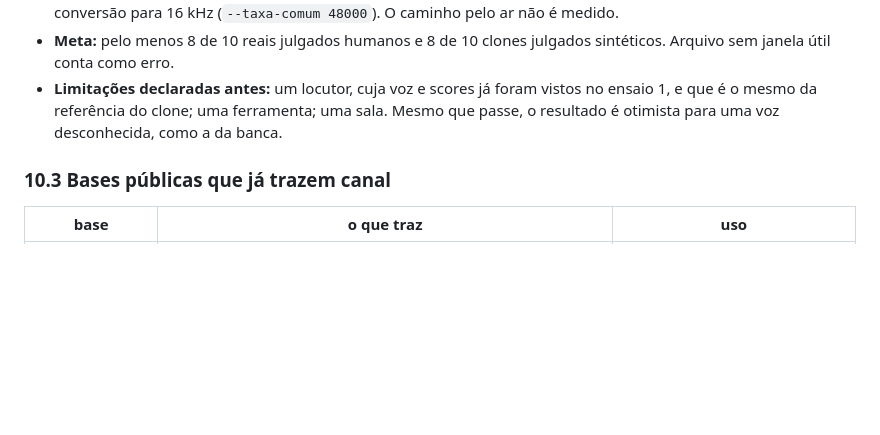
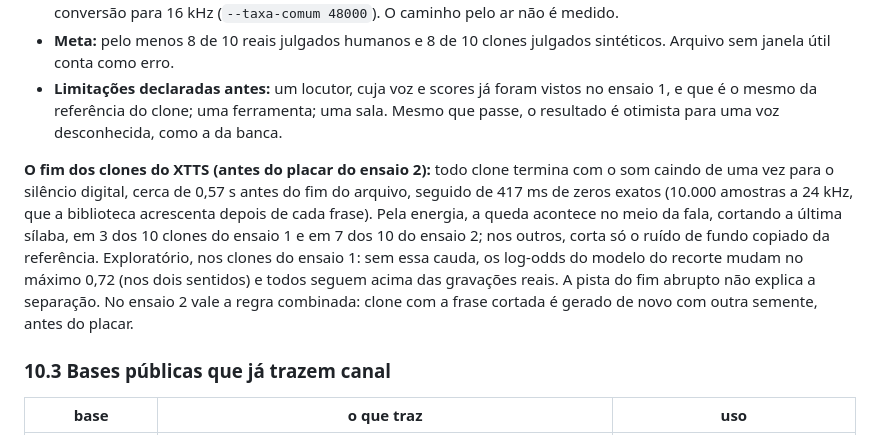
Before and after one commit to bert-0/DeepFakeAudioDetec, a Markdown page: ml/docs/RESUMO_TCC.md, the part around the change. Rendered like a GitHub page; blank space fills up the shorter version.

Commit message:
Registra o fim abrupto dos clones do XTTS antes do placar do ensaio 2
Todo clone cai para o silencio digital ~0,57 s antes do fim e tem 417 ms de zeros; a ultima silaba sai cortada em 3 de 10 (ensaio 1) e 7 de 10 (ensaio 2). Sem a cauda, os log-odds do modelo do recorte mudam no maximo 0,72: nao e a pista da separacao (RESUMO_TCC 10.2.13).

Co-Authored-By: Claude Opus 5.5 <noreply@anthropic.com>

```diff
--- a/ml/docs/RESUMO_TCC.md
+++ b/ml/docs/RESUMO_TCC.md
@@ -2121,6 +2121,18 @@ da meta ainda passa pelo orientador). Reserva, se o ensaio 2 falhar: o XLS-R.
   Mesmo que passe, o resultado é otimista para uma voz desconhecida, como a da
   banca.
 
+**O fim dos clones do XTTS (antes do placar do ensaio 2):** todo clone termina
+com o som caindo de uma vez para o silêncio digital, cerca de 0,57 s antes do fim
+do arquivo, seguido de 417 ms de zeros exatos (10.000 amostras a 24 kHz, que a
+biblioteca acrescenta depois de cada frase). Pela energia, a queda acontece no
+meio da fala, cortando a última sílaba, em 3 dos 10 clones do ensaio 1 e em 7 dos
+10 do ensaio 2; nos outros, corta só o ruído de fundo copiado da referência.
+Exploratório, nos clones do ensaio 1: sem essa cauda, os log-odds do modelo do
+recorte mudam no máximo 0,72 (nos dois sentidos) e todos seguem acima das
+gravações reais. A pista do fim abrupto não explica a separação. No ensaio 2
+vale a regra combinada: clone com a frase cortada é gerado de novo com outra
+semente, antes do placar.
+
 ### 10.3 Bases públicas que já trazem canal
 
 | base | o que traz | uso |
```
